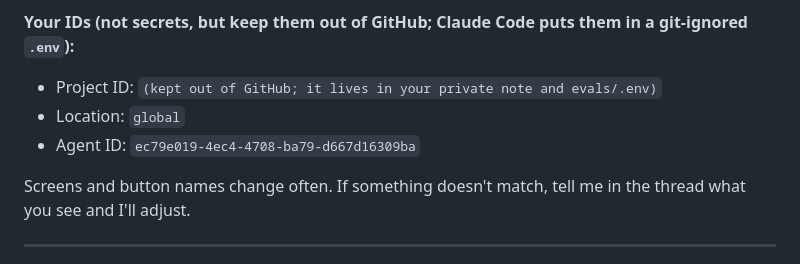
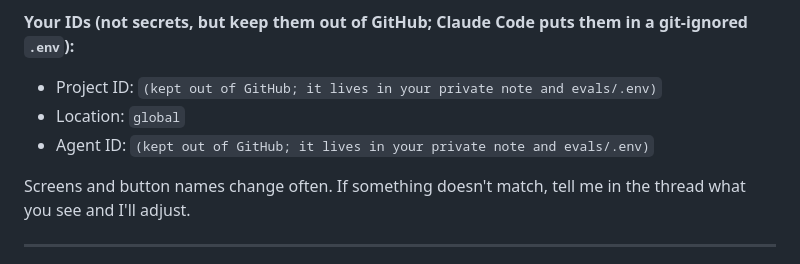
Before and after one commit to PR11A/conversational-AI-support-agent, a Markdown page: docs/setup-google-cloud.md, the part around the change. Drawn GitHub-style.

Commit message:
Remove the real agent ID from the setup guide
Co-Authored-By: Claude Opus 5.5 <noreply@anthropic.com>
Claude-Session: https://claude.ai/code/session_017YwLjBAShsxuvPNk3qy7ad

```diff
--- a/docs/setup-google-cloud.md
+++ b/docs/setup-google-cloud.md
@@ -8,7 +8,7 @@ Stop after Step 6. Everything after that is in [spec-stage1.md](spec-stage1.md).
 **Your IDs (not secrets, but keep them out of GitHub; Claude Code puts them in a git-ignored `.env`):**
 - Project ID: `(kept out of GitHub; it lives in your private note and evals/.env)`
 - Location: `global`
-- Agent ID: `ec79e019-4ec4-4708-ba79-d667d16309ba`
+- Agent ID: `(kept out of GitHub; it lives in your private note and evals/.env)`
 
 Screens and button names change often. If something doesn't match, tell me in the thread what you see and I'll adjust.
 
```
